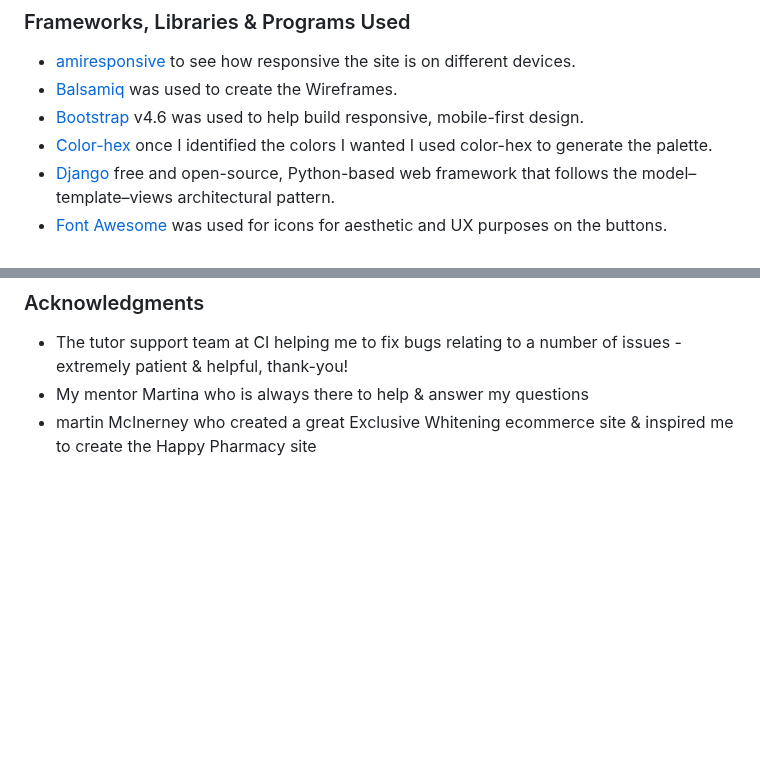
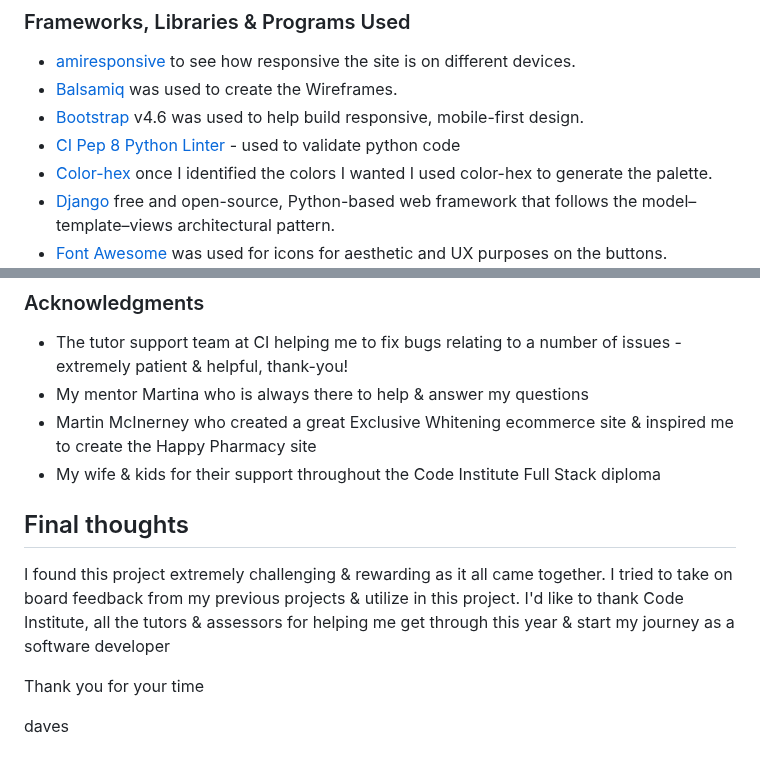
Before and after one commit to dsouths/happypharmacy, a Markdown page: README.md, 2 parts joined by grey strips. Drawn GitHub-style; blank space fills up the shorter version.

Commit message:
Update README.md
added acknowledgements

```diff
--- a/README.md
+++ b/README.md
@@ -270,6 +270,7 @@ Mailchimp provides an effective platform for gaining new customers and retaining
 * [amiresponsive](http://ami.responsivedesign.is/) to see how responsive the site is on different devices.
 * [Balsamiq](https://balsamiq.com/) was used to create the Wireframes.
 * [Bootstrap](https://getbootstrap.com/docs/4.6/getting-started/introduction/) v4.6 was used to help build responsive, mobile-first design.
+* [CI Pep 8 Python Linter](https://pep8ci.herokuapp.com/) - used to validate python code
 * [Color-hex](https://www.color-hex.com/) once I identified the colors I wanted I used color-hex to generate the palette.
 * [Django](https://www.djangoproject.com/) free and open-source, Python-based web framework that follows the model–template–views architectural pattern.
 * [Font Awesome](https://fontawesome.com/) was used for icons for aesthetic and UX purposes on the buttons.
@@ -549,4 +550,13 @@ os.environ.setdefault('STRIPE_SECRET_KEY', 'YOUR_VALUE_GOES_HERE')
 
 - The tutor support team at CI helping me to fix bugs relating to a number of issues - extremely patient & helpful, thank-you!
 - My mentor Martina who is always there to help & answer my questions
-- martin McInerney who created a great Exclusive Whitening ecommerce site & inspired me to create the Happy Pharmacy site
+- Martin McInerney who created a great Exclusive Whitening ecommerce site & inspired me to create the Happy Pharmacy site
+- My wife & kids for their support throughout the Code Institute Full Stack diploma
+
+## Final thoughts
+
+I found this project extremely challenging & rewarding as it all came together. I tried to take on board feedback from my previous projects & utilize in this project. I'd like to thank Code Institute, all the tutors & assessors for helping me get through this year & start my journey as a software developer
+
+Thank you for your time
+
+daves
```
